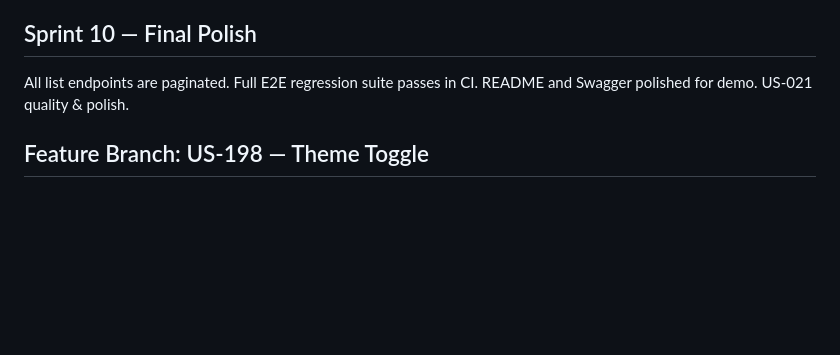
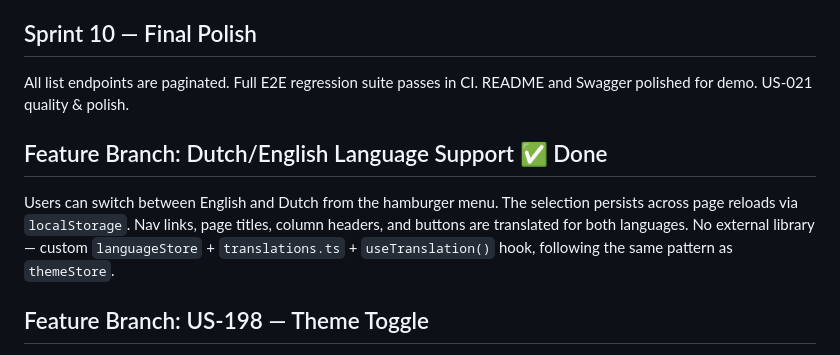
Before and after one commit to aykutcihan/stepup, a Markdown page: docs/scrum/sprint-goals.md, the part around the change. Rendered like a GitHub page; blank space fills up the shorter version.

Commit message:
docs: add Dutch/English language support entry to sprint goals

```diff
--- a/docs/scrum/sprint-goals.md
+++ b/docs/scrum/sprint-goals.md
@@ -41,5 +41,8 @@ APScheduler marks overdue tasks daily and sends deadline reminders. HR Admin rep
 ## Sprint 10 — Final Polish
 All list endpoints are paginated. Full E2E regression suite passes in CI. README and Swagger polished for demo. US-021 quality & polish.
 
+## Feature Branch: Dutch/English Language Support ✅ Done
+Users can switch between English and Dutch from the hamburger menu. The selection persists across page reloads via `localStorage`. Nav links, page titles, column headers, and buttons are translated for both languages. No external library — custom `languageStore` + `translations.ts` + `useTranslation()` hook, following the same pattern as `themeStore`.
+
 ## Feature Branch: US-198 — Theme Toggle
 Users can switch between Light, Dark, and System theme from the hamburger menu. The selection persists across page reloads. All pages and layouts are fully styled for dark mode.
```
